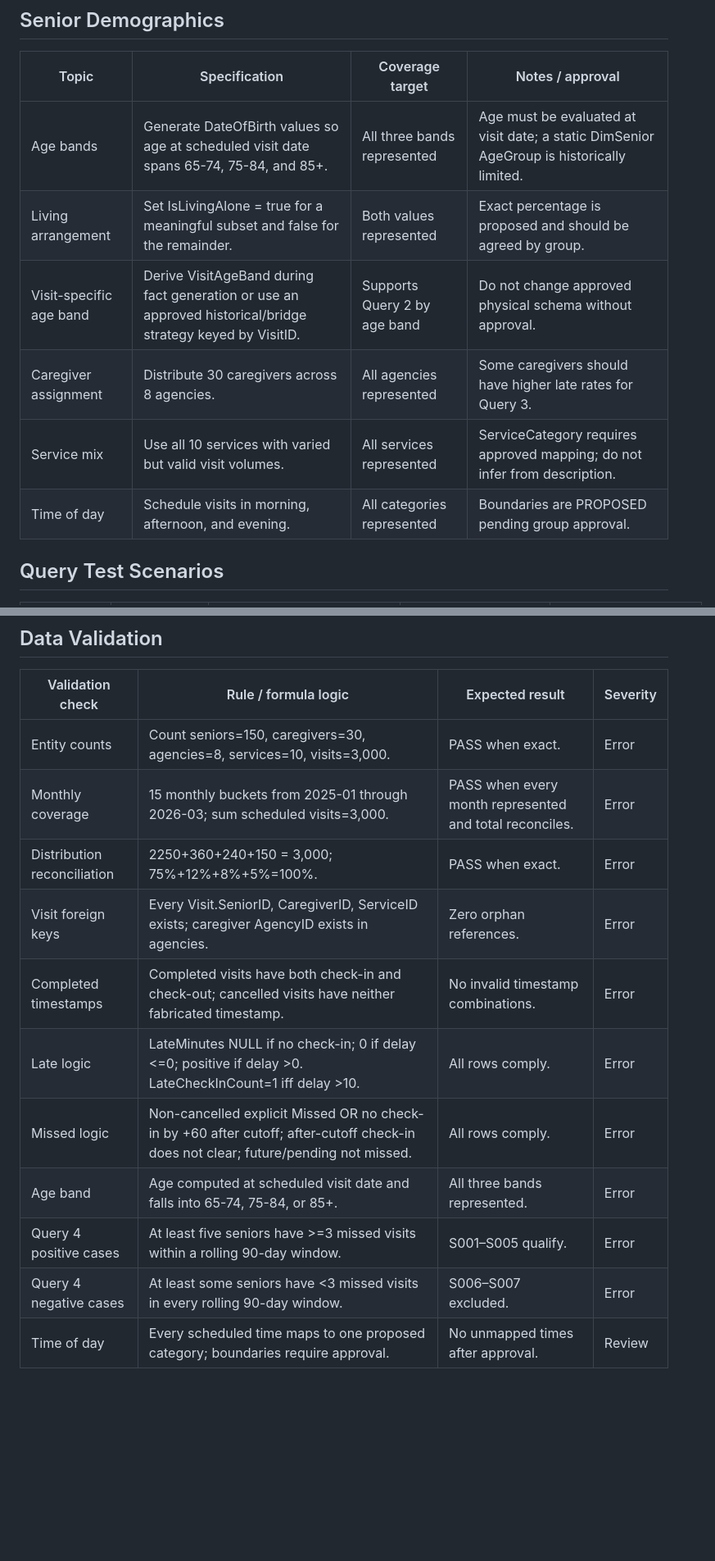
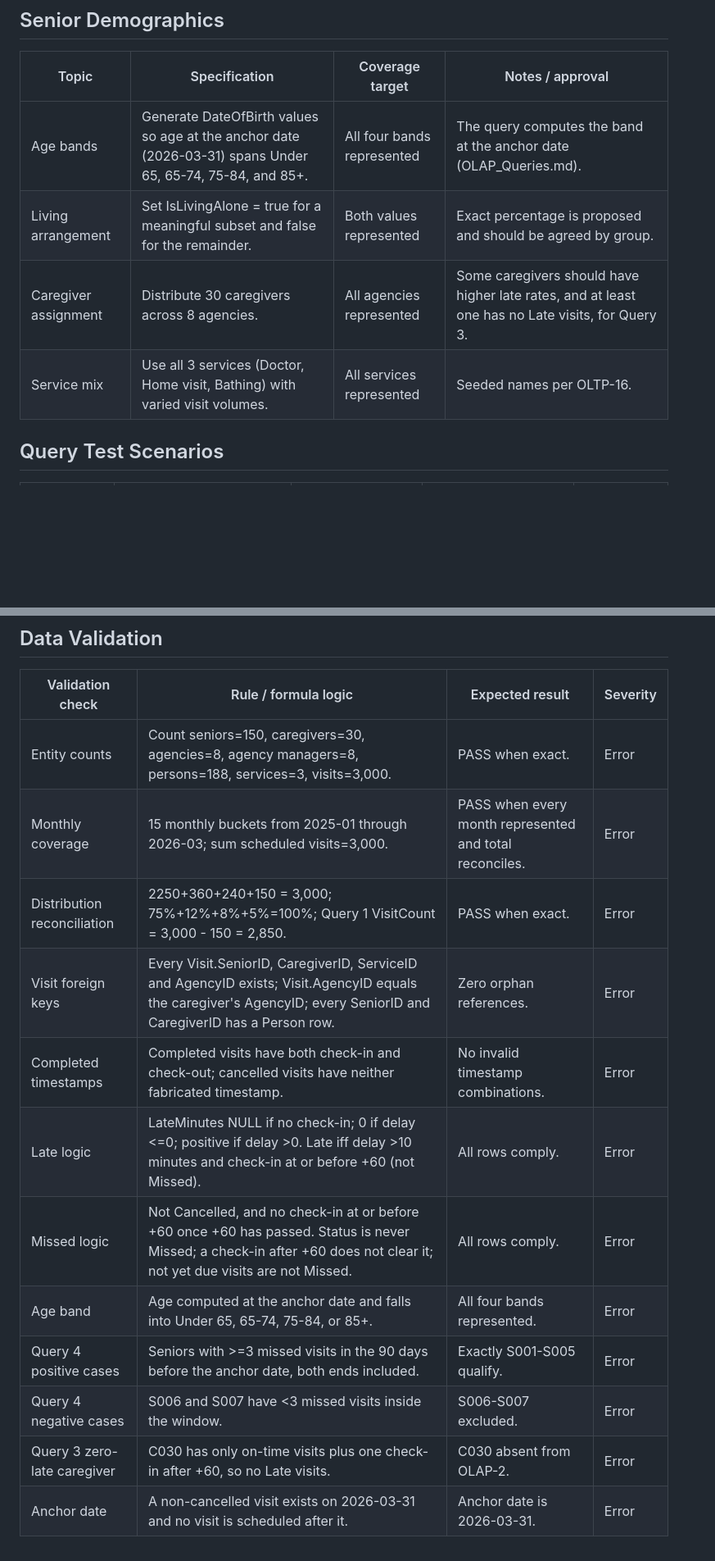
Before and after one commit to BCIT-COMP-8071-FALL-2026/Group-Project, a Markdown page: docs/olap/Seed-Specification.md, 2 parts joined by grey strips. Shown at 82% size. Rendered like a GitHub page; blank space fills up the shorter version.

```diff
--- a/docs/olap/Seed-Specification.md
+++ b/docs/olap/Seed-Specification.md
@@ -66,12 +71,10 @@ Source: `Senior Care Management - Seed Specification.xlsx`
 
 | Topic | Specification | Coverage target | Notes / approval |
 |---|---|---|---|
-| Age bands | Generate DateOfBirth values so age at scheduled visit date spans 65-74, 75-84, and 85+. | All three bands represented | Age must be evaluated at visit date; a static DimSenior AgeGroup is historically limited. |
+| Age bands | Generate DateOfBirth values so age at the anchor date (2026-03-31) spans Under 65, 65-74, 75-84, and 85+. | All four bands represented | The query computes the band at the anchor date (OLAP_Queries.md). |
 | Living arrangement | Set IsLivingAlone = true for a meaningful subset and false for the remainder. | Both values represented | Exact percentage is proposed and should be agreed by group. |
-| Visit-specific age band | Derive VisitAgeBand during fact generation or use an approved historical/bridge strategy keyed by VisitID. | Supports Query 2 by age band | Do not change approved physical schema without approval. |
-| Caregiver assignment | Distribute 30 caregivers across 8 agencies. | All agencies represented | Some caregivers should have higher late rates for Query 3. |
-| Service mix | Use all 10 services with varied but valid visit volumes. | All services represented | ServiceCategory requires approved mapping; do not infer from description. |
-| Time of day | Schedule visits in morning, afternoon, and evening. | All categories represented | Boundaries are PROPOSED pending group approval. |
+| Caregiver assignment | Distribute 30 caregivers across 8 agencies. | All agencies represented | Some caregivers should have higher late rates, and at least one has no Late visits, for Query 3. |
+| Service mix | Use all 3 services (Doctor, Home visit, Bathing) with varied visit volumes. | All services represented | Seeded names per OLTP-16. |
 
 ## Query Test Scenarios
 
@@ -88,14 +91,15 @@ Source: `Senior Care Management - Seed Specification.xlsx`
 
 | Validation check | Rule / formula logic | Expected result | Severity |
 |---|---|---|---|
-| Entity counts | Count seniors=150, caregivers=30, agencies=8, services=10, visits=3,000. | PASS when exact. | Error |
+| Entity counts | Count seniors=150, caregivers=30, agencies=8, agency managers=8, persons=188, services=3, visits=3,000. | PASS when exact. | Error |
 | Monthly coverage | 15 monthly buckets from 2025-01 through 2026-03; sum scheduled visits=3,000. | PASS when every month represented and total reconciles. | Error |
-| Distribution reconciliation | 2250+360+240+150 = 3,000; 75%+12%+8%+5%=100%. | PASS when exact. | Error |
-| Visit foreign keys | Every Visit.SeniorID, CaregiverID, ServiceID exists; caregiver AgencyID exists in agencies. | Zero orphan references. | Error |
+| Distribution reconciliation | 2250+360+240+150 = 3,000; 75%+12%+8%+5%=100%; Query 1 VisitCount = 3,000 - 150 = 2,850. | PASS when exact. | Error |
+| Visit foreign keys | Every Visit.SeniorID, CaregiverID, ServiceID and AgencyID exists; Visit.AgencyID equals the caregiver's AgencyID; every SeniorID and CaregiverID has a Person row. | Zero orphan references. | Error |
 | Completed timestamps | Completed visits have both check-in and check-out; cancelled visits have neither fabricated timestamp. | No invalid timestamp combinations. | Error |
-| Late logic | LateMinutes NULL if no check-in; 0 if delay <=0; positive if delay >0. LateCheckInCount=1 iff delay >10. | All rows comply. | Error |
-| Missed logic | Non-cancelled explicit Missed OR no check-in by +60 after cutoff; after-cutoff check-in does not clear; future/pending not missed. | All rows comply. | Error |
-| Age band | Age computed at scheduled visit date and falls into 65-74, 75-84, or 85+. | All three bands represented. | Error |
-| Query 4 positive cases | At least five seniors have >=3 missed visits within a rolling 90-day window. | S001–S005 qualify. | Error |
-| Query 4 negative cases | At least some seniors have <3 missed visits in every rolling 90-day window. | S006–S007 excluded. | Error |
-| Time of day | Every scheduled time maps to one proposed category; boundaries require approval. | No unmapped times after approval. | Review |
+| Late logic | LateMinutes NULL if no check-in; 0 if delay <=0; positive if delay >0. Late iff delay >10 minutes and check-in at or before +60 (not Missed). | All rows comply. | Error |
+| Missed logic | Not Cancelled, and no check-in at or before +60 once +60 has passed. Status is never Missed; a check-in after +60 does not clear it; not yet due visits are not Missed. | All rows comply. | Error |
+| Age band | Age computed at the anchor date and falls into Under 65, 65-74, 75-84, or 85+. | All four bands represented. | Error |
+| Query 4 positive cases | Seniors with >=3 missed visits in the 90 days before the anchor date, both ends included. | Exactly S001-S005 qualify. | Error |
+| Query 4 negative cases | S006 and S007 have <3 missed visits inside the window. | S006-S007 excluded. | Error |
+| Query 3 zero-late caregiver | C030 has only on-time visits plus one check-in after +60, so no Late visits. | C030 absent from OLAP-2. | Error |
+| Anchor date | A non-cancelled visit exists on 2026-03-31 and no visit is scheduled after it. | Anchor date is 2026-03-31. | Error |
```
Also changed, not shown: other parts of docs/olap/Seed-Specification.md (+24 -19 lines), docs/olap/Data-Dictionary.md (+7 -7 lines), docs/olap/ETL-Mapping.md (+12 -19 lines).
